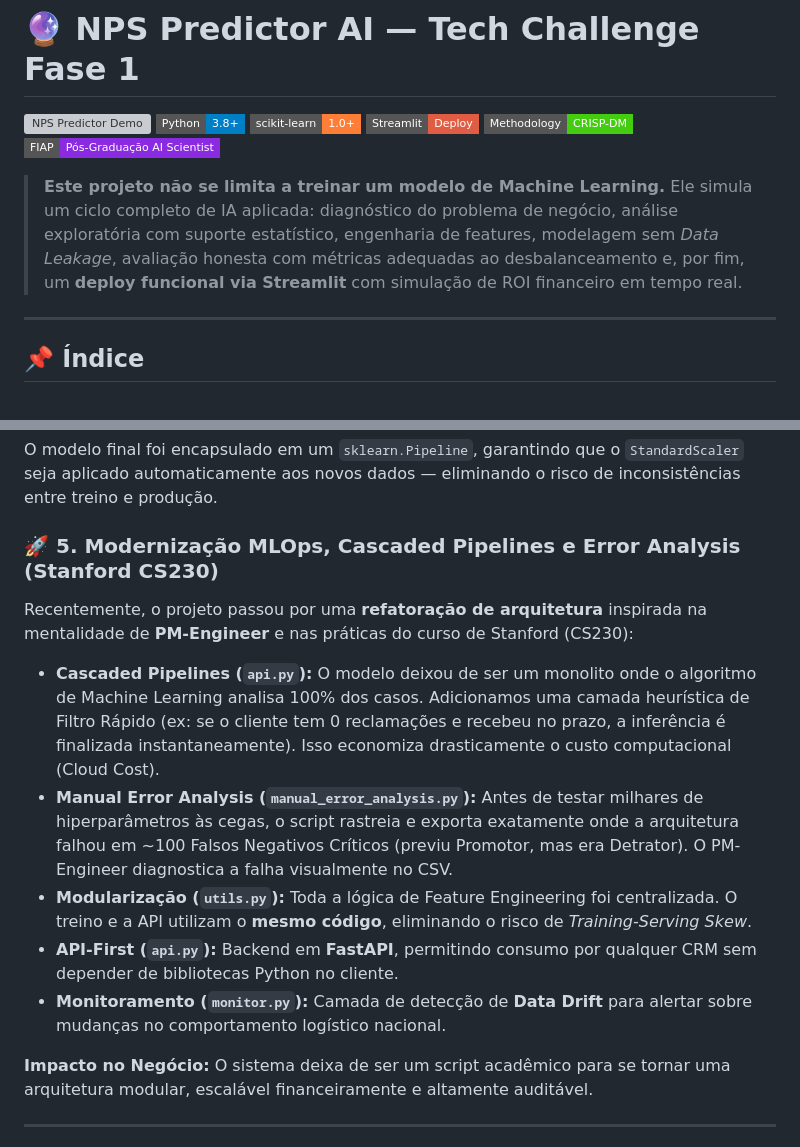
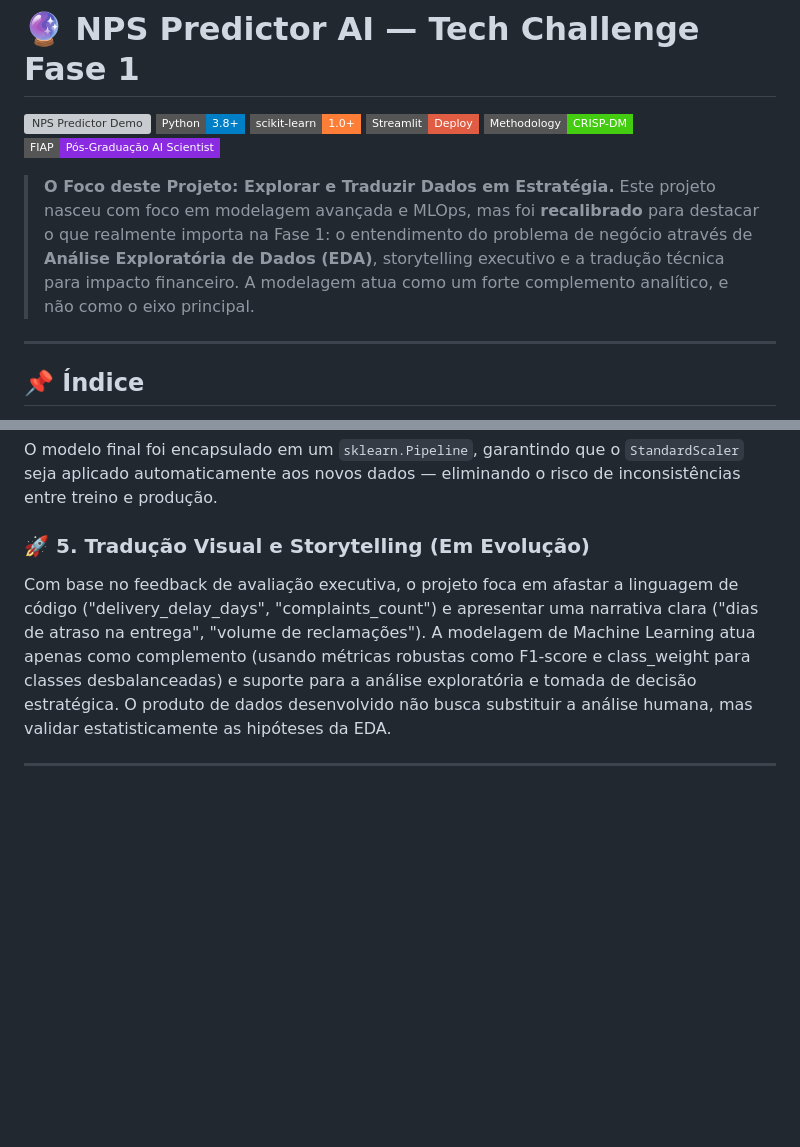
Before and after one commit to luizmaibashi/Tech-Challenge-Fase1-NPS, a Markdown page: README.md, 2 parts joined by grey strips. GitHub-like rendering; badges without logos; blank space fills up the shorter version; grey boxes are pictures that could not be loaded.

Commit message:
docs: recalibração do README com foco em EDA e negócios

```diff
--- a/README.md
+++ b/README.md
@@ -8,7 +8,7 @@
 [![FIAP](https://img.shields.io/badge/FIAP-Pós--Graduação%20AI%20Scientist-blueviolet?style=flat-square)](#)
 
 
-> **Este projeto não se limita a treinar um modelo de Machine Learning.** Ele simula um ciclo completo de IA aplicada: diagnóstico do problema de negócio, análise exploratória com suporte estatístico, engenharia de features, modelagem sem *Data Leakage*, avaliação honesta com métricas adequadas ao desbalanceamento e, por fim, um **deploy funcional via Streamlit** com simulação de ROI financeiro em tempo real.
+> **O Foco deste Projeto: Explorar e Traduzir Dados em Estratégia.** Este projeto nasceu com foco em modelagem avançada e MLOps, mas foi **recalibrado** para destacar o que realmente importa na Fase 1: o entendimento do problema de negócio através de **Análise Exploratória de Dados (EDA)**, storytelling executivo e a tradução técnica para impacto financeiro. A modelagem atua como um forte complemento analítico, e não como o eixo principal.
 
 ---
 
@@ -78,17 +78,10 @@ Com 84.4% de Detratores, um modelo que sempre prevê "Detrator" teria **84.4% de
 
 O modelo final foi encapsulado em um `sklearn.Pipeline`, garantindo que o `StandardScaler` seja aplicado automaticamente aos novos dados — eliminando o risco de inconsistências entre treino e produção.
 
-### 🚀 5. Modernização MLOps, Cascaded Pipelines e Error Analysis (Stanford CS230)
+### 🚀 5. Tradução Visual e Storytelling (Em Evolução)
 
-Recentemente, o projeto passou por uma **refatoração de arquitetura** inspirada na mentalidade de **PM-Engineer** e nas práticas do curso de Stanford (CS230):
-
-*   **Cascaded Pipelines (`api.py`):** O modelo deixou de ser um monolito onde o algoritmo de Machine Learning analisa 100% dos casos. Adicionamos uma camada heurística de Filtro Rápido (ex: se o cliente tem 0 reclamações e recebeu no prazo, a inferência é finalizada instantaneamente). Isso economiza drasticamente o custo computacional (Cloud Cost).
-*   **Manual Error Analysis (`manual_error_analysis.py`):** Antes de testar milhares de hiperparâmetros às cegas, o script rastreia e exporta exatamente onde a arquitetura falhou em ~100 Falsos Negativos Críticos (previu Promotor, mas era Detrator). O PM-Engineer diagnostica a falha visualmente no CSV.
-*   **Modularização (`utils.py`):** Toda a lógica de Feature Engineering foi centralizada. O treino e a API utilizam o **mesmo código**, eliminando o risco de *Training-Serving Skew*.
-*   **API-First (`api.py`):** Backend em **FastAPI**, permitindo consumo por qualquer CRM sem depender de bibliotecas Python no cliente.
-*   **Monitoramento (`monitor.py`):** Camada de detecção de **Data Drift** para alertar sobre mudanças no comportamento logístico nacional.
-
-**Impacto no Negócio:** O sistema deixa de ser um script acadêmico para se tornar uma arquitetura modular, escalável financeiramente e altamente auditável.
+Com base no feedback de avaliação executiva, o projeto foca em afastar a linguagem de código ("delivery_delay_days", "complaints_count") e apresentar uma narrativa clara ("dias de atraso na entrega", "volume de reclamações").
+A modelagem de Machine Learning atua apenas como complemento (usando métricas robustas como F1-score e class_weight para classes desbalanceadas) e suporte para a análise exploratória e tomada de decisão estratégica. O produto de dados desenvolvido não busca substituir a análise humana, mas validar estatisticamente as hipóteses da EDA.
 
 ---
 
```
